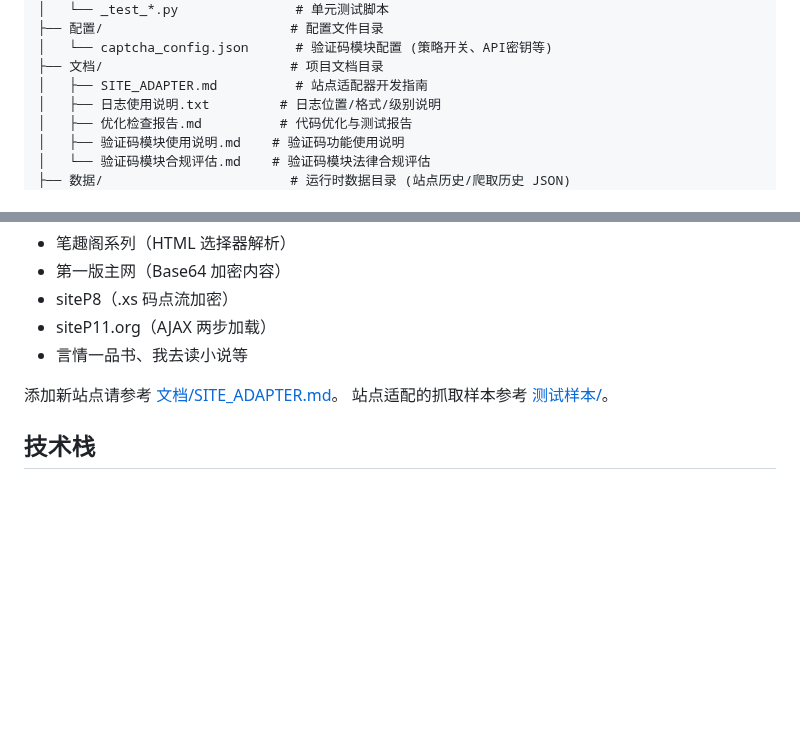
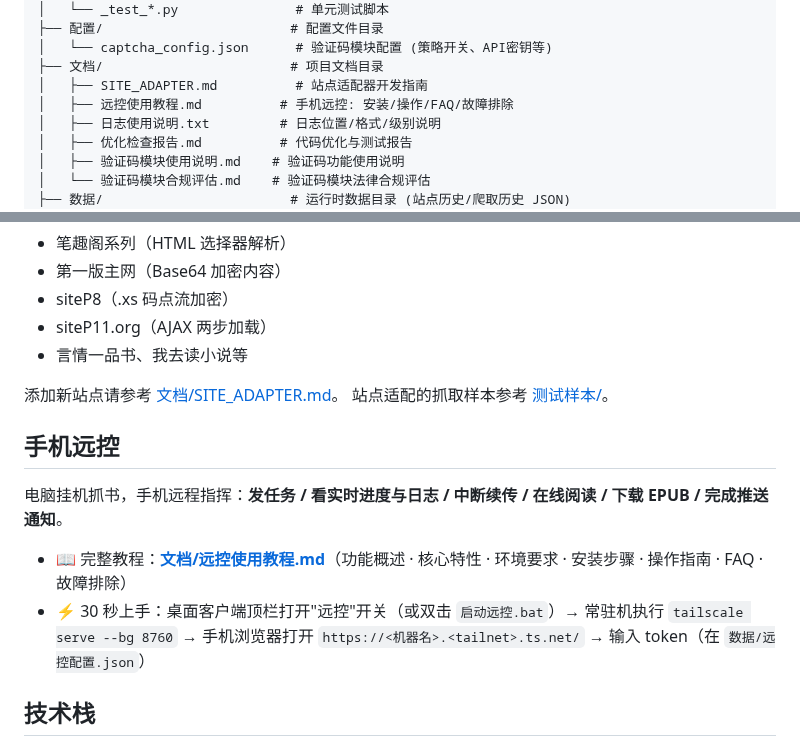
Before and after one commit to HHH-SABER/book-crawler, a Markdown page: README.md, 2 parts joined by grey strips. Rendered like a GitHub page; blank space fills up the shorter version.

Commit message:
docs(远控): 新增远控使用教程 — 功能概述/核心特性/环境要求/安装/操作指南/FAQ/故障排除; README 加手机远控小节与教程链接

```diff
--- a/README.md
+++ b/README.md
@@ -64,6 +64,7 @@
 │   └── captcha_config.json      # 验证码模块配置 (策略开关、API密钥等)
 ├── 文档/                        # 项目文档目录
 │   ├── SITE_ADAPTER.md          # 站点适配器开发指南
+│   ├── 远控使用教程.md          # 手机远控: 安装/操作/FAQ/故障排除
 │   ├── 日志使用说明.txt         # 日志位置/格式/级别说明
 │   ├── 优化检查报告.md          # 代码优化与测试报告
 │   ├── 验证码模块使用说明.md    # 验证码功能使用说明
@@ -150,6 +151,13 @@ pip install -r requirements.txt
 添加新站点请参考 [文档/SITE_ADAPTER.md](文档/SITE_ADAPTER.md)。
 站点适配的抓取样本参考 [测试样本/](测试样本/)。
 
+## 手机远控
+
+电脑挂机抓书，手机远程指挥：**发任务 / 看实时进度与日志 / 中断续传 / 在线阅读 / 下载 EPUB / 完成推送通知**。
+
+- 📖 完整教程：**[文档/远控使用教程.md](文档/远控使用教程.md)**（功能概述 · 核心特性 · 环境要求 · 安装步骤 · 操作指南 · FAQ · 故障排除）
+- ⚡ 30 秒上手：桌面客户端顶栏打开"远控"开关（或双击 `启动远控.bat`）→ 常驻机执行 `tailscale serve --bg 8760` → 手机浏览器打开 `https://<机器名>.<tailnet>.ts.net/` → 输入 token（在 `数据/远控配置.json`）
+
 ## 技术栈
 
 - **爬虫引擎**：requests + BeautifulSoup4 + Selenium + curl_cffi + cloudscraper
```
Also changed, not shown: CHANGELOG.md (+10 -0 lines), 文档/远控使用教程.md (added, +312 -0 lines).
